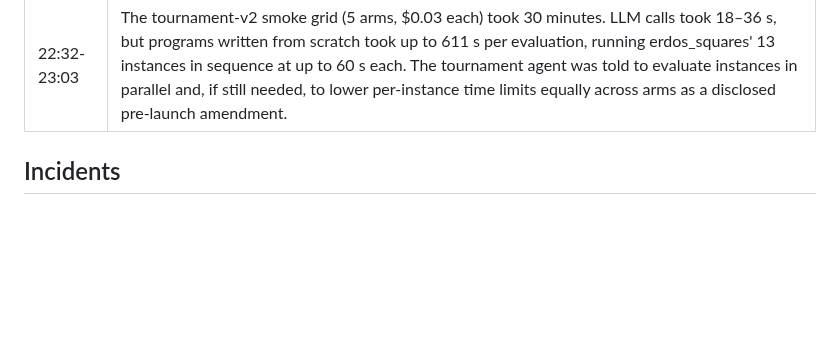
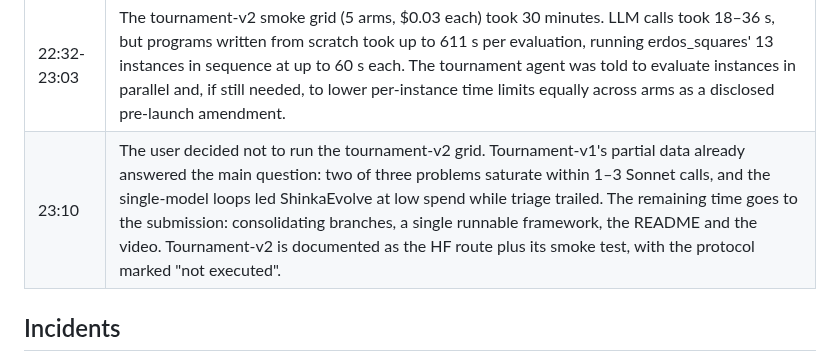
Before and after one commit to Addes4/swedishScienceMafia, a Markdown page: experiments/OVERNIGHT-2026-10-03.md, the part around the change. GitHub-like rendering; blank space fills up the shorter version.

Commit message:
Log the decision not to run tournament-v2
Co-Authored-By: Claude Opus 5.5 <noreply@anthropic.com>

```diff
--- a/experiments/OVERNIGHT-2026-10-03.md
+++ b/experiments/OVERNIGHT-2026-10-03.md
@@ -53,6 +53,7 @@ answering one design question for the final framework.
 | 22:15 | User asked for another route than Anthropic credit. The HF router was verified and tournament-v2 started on open models. |
 | 22:15-22:30 | bp-ceiling, memory-ablation and idea-table finished and were written up. |
 | 22:32-23:03 | The tournament-v2 smoke grid (5 arms, $0.03 each) took 30 minutes. LLM calls took 18–36 s, but programs written from scratch took up to 611 s per evaluation, running erdos_squares' 13 instances in sequence at up to 60 s each. The tournament agent was told to evaluate instances in parallel and, if still needed, to lower per-instance time limits equally across arms as a disclosed pre-launch amendment. |
+| 23:10 | The user decided not to run the tournament-v2 grid. Tournament-v1's partial data already answered the main question: two of three problems saturate within 1–3 Sonnet calls, and the single-model loops led ShinkaEvolve at low spend while triage trailed. The remaining time goes to the submission: consolidating branches, a single runnable framework, the README and the video. Tournament-v2 is documented as the HF route plus its smoke test, with the protocol marked "not executed". |
 
 ## Incidents
 
```
